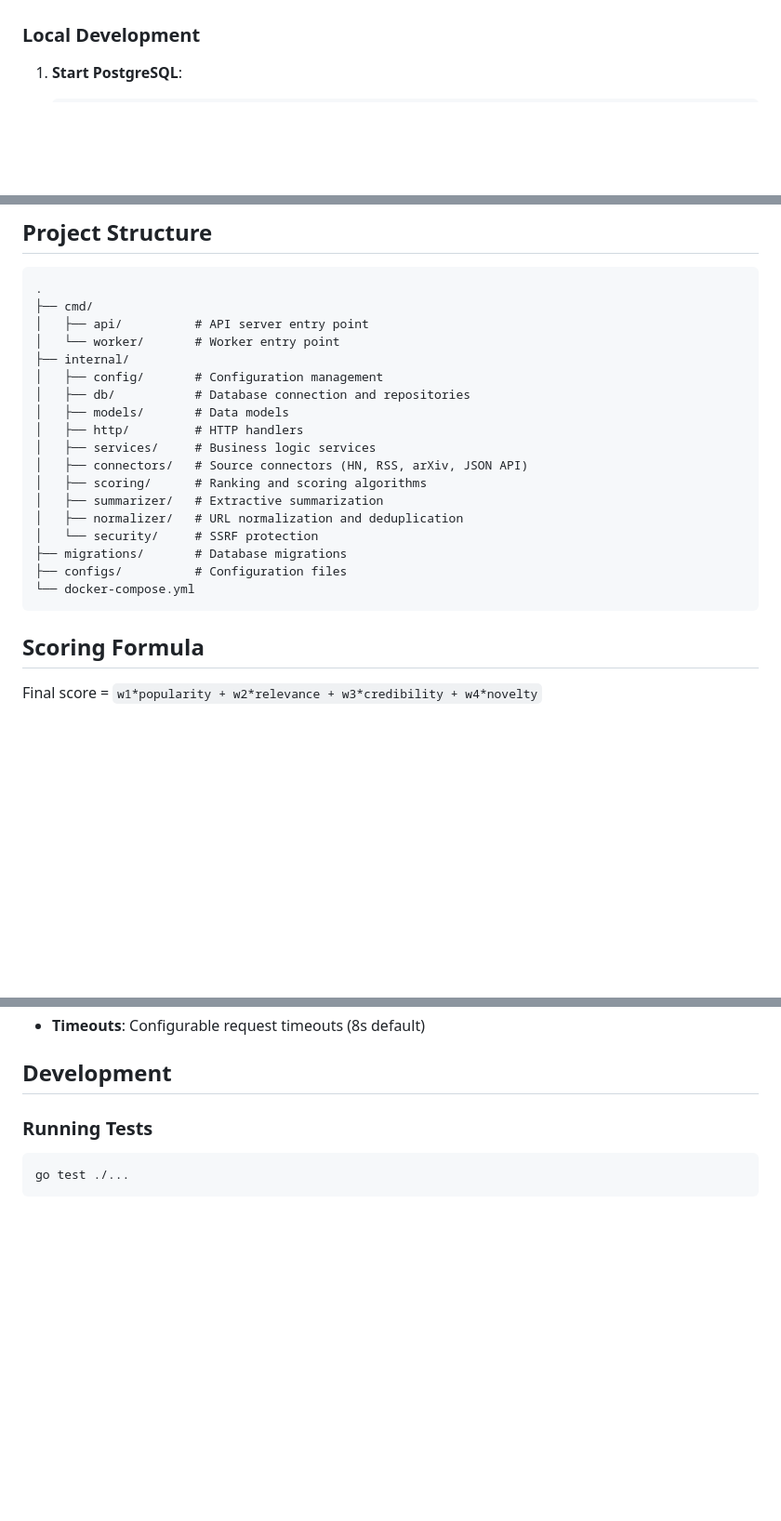
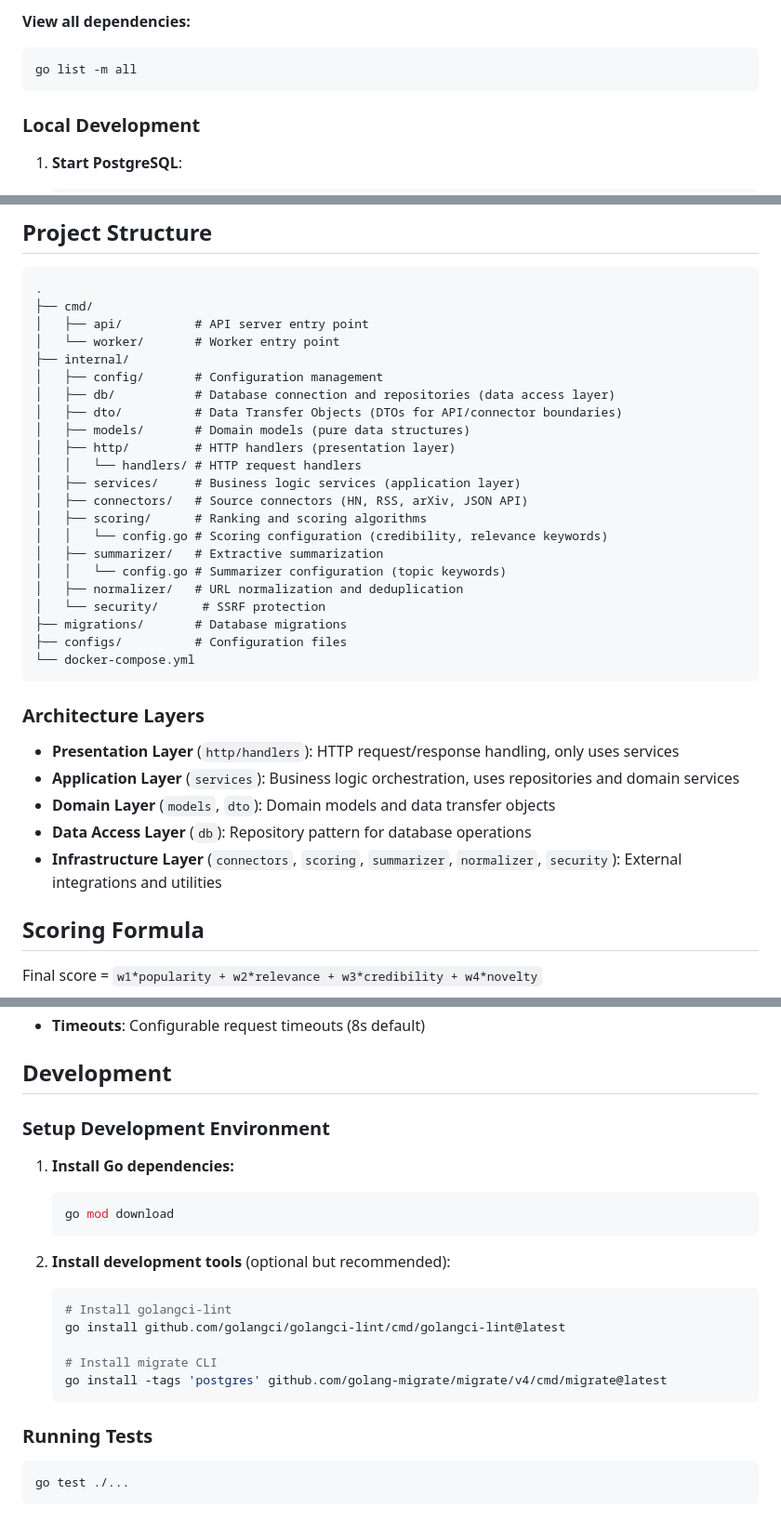
Before and after one commit to hidatara-ds/evolipia-radar, a Markdown page: README.md, 3 parts joined by grey strips. Shown at 93% size. GitHub-like rendering; blank space fills up the shorter version.

````diff
--- a/README.md
+++ b/README.md
@@ -30,3 +77,7 @@ An AI/ML tech news aggregator backend that ranks and summarizes notable items fr
+**View all dependencies:**
+```bash
+go list -m all
+```
 
 ### Local Development
 
@@ -163,19 +214,31 @@ docker run -d --name radar-worker --network host \
 │   └── worker/       # Worker entry point
 ├── internal/
 │   ├── config/       # Configuration management
-│   ├── db/           # Database connection and repositories
-│   ├── models/       # Data models
-│   ├── http/         # HTTP handlers
-│   ├── services/     # Business logic services
+│   ├── db/           # Database connection and repositories (data access layer)
+│   ├── dto/          # Data Transfer Objects (DTOs for API/connector boundaries)
+│   ├── models/       # Domain models (pure data structures)
+│   ├── http/         # HTTP handlers (presentation layer)
+│   │   └── handlers/ # HTTP request handlers
+│   ├── services/     # Business logic services (application layer)
 │   ├── connectors/   # Source connectors (HN, RSS, arXiv, JSON API)
 │   ├── scoring/      # Ranking and scoring algorithms
+│   │   └── config.go # Scoring configuration (credibility, relevance keywords)
 │   ├── summarizer/   # Extractive summarization
+│   │   └── config.go # Summarizer configuration (topic keywords)
 │   ├── normalizer/   # URL normalization and deduplication
-│   └── security/     # SSRF protection
+│   └── security/      # SSRF protection
 ├── migrations/       # Database migrations
 ├── configs/          # Configuration files
 └── docker-compose.yml
 ```
+
+### Architecture Layers
+
+- **Presentation Layer** (`http/handlers`): HTTP request/response handling, only uses services
+- **Application Layer** (`services`): Business logic orchestration, uses repositories and domain services
+- **Domain Layer** (`models`, `dto`): Domain models and data transfer objects
+- **Data Access Layer** (`db`): Repository pattern for database operations
+- **Infrastructure Layer** (`connectors`, `scoring`, `summarizer`, `normalizer`, `security`): External integrations and utilities
 
 ## Scoring Formula
 
@@ -196,6 +259,22 @@ Default weights:
 - **Timeouts**: Configurable request timeouts (8s default)
 
 ## Development
+
+### Setup Development Environment
+
+1. **Install Go dependencies:**
+   ```bash
+   go mod download
+   ```
+
+2. **Install development tools** (optional but recommended):
+   ```bash
+   # Install golangci-lint
+   go install github.com/golangci/golangci-lint/cmd/golangci-lint@latest
+
+   # Install migrate CLI
+   go install -tags 'postgres' github.com/golang-migrate/migrate/v4/cmd/migrate@latest
+   ```
 
 ### Running Tests
 ```bash
````
Also changed, not shown: other parts of README.md (+59 -1 lines), DEPENDENCIES.md (added, +94 -0 lines).
